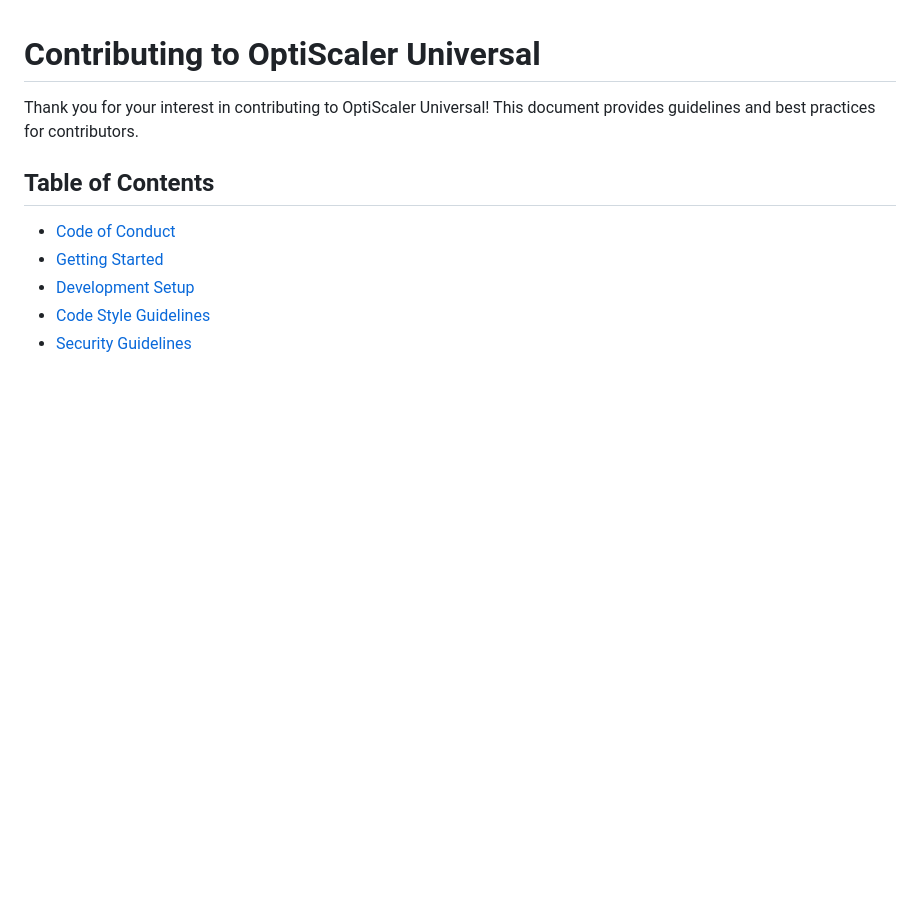
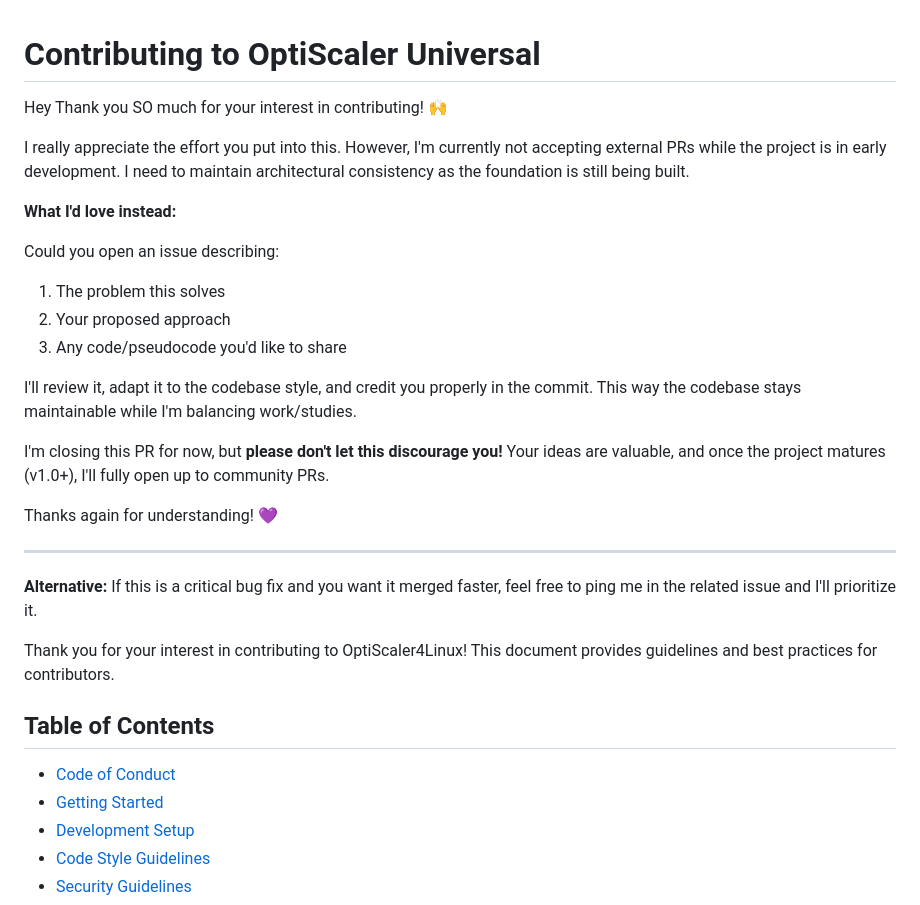
Before and after one commit to ind4skylivey/0ptiscaler4linux, a Markdown page: CONTRIBUTING.md, the part around the change. Drawn GitHub-style; blank space fills up the shorter version.

Commit message:
Update contribution guidelines for clarity
Clarified contribution guidelines and added a note on current PR acceptance status.

```diff
--- a/CONTRIBUTING.md
+++ b/CONTRIBUTING.md
@@ -1,6 +1,37 @@
 # Contributing to OptiScaler Universal
 
-Thank you for your interest in contributing to OptiScaler Universal! This document provides guidelines and best practices for contributors.
+Hey
+Thank you SO much for your interest in contributing! 🙌
+
+I really appreciate the effort you put into this. However, I'm currently
+not accepting external PRs while the project is in early development.
+I need to maintain architectural consistency as the foundation is still
+being built.
+
+**What I'd love instead:**
+
+Could you open an issue describing:
+1. The problem this solves
+2. Your proposed approach
+3. Any code/pseudocode you'd like to share
+
+I'll review it, adapt it to the codebase style, and credit you properly
+in the commit. This way the codebase stays maintainable while I'm
+balancing work/studies.
+
+I'm closing this PR for now, but **please don't let this discourage you!**
+Your ideas are valuable, and once the project matures (v1.0+), I'll fully
+open up to community PRs.
+
+Thanks again for understanding! 💜
+
+---
+
+**Alternative:** If this is a critical bug fix and you want it merged faster,
+feel free to ping me in the related issue and I'll prioritize it.
+
+
+Thank you for your interest in contributing to OptiScaler4Linux! This document provides guidelines and best practices for contributors.
 
 ## Table of Contents
 
```
